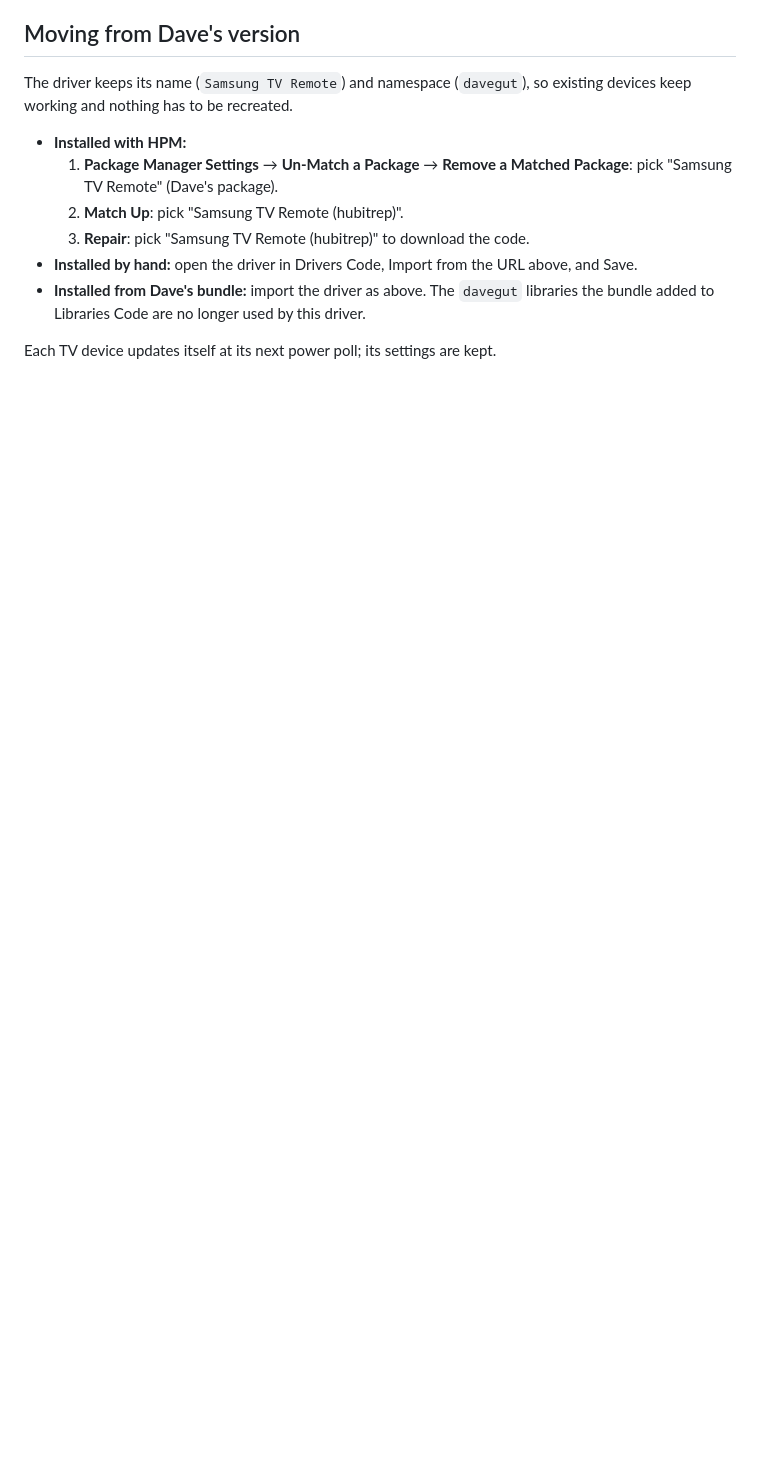
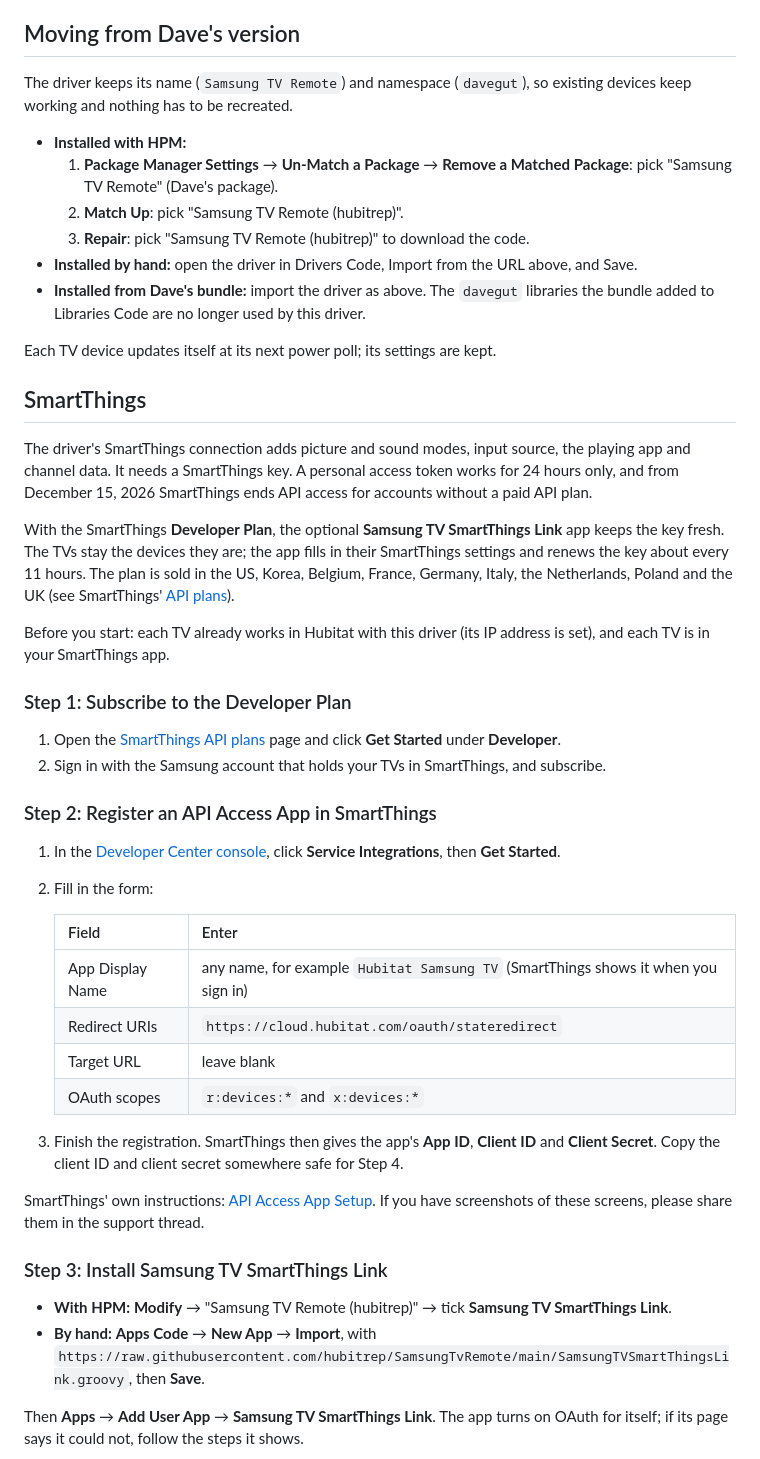
Before and after one commit to hubitrep/SamsungTvRemote, a Markdown page: README.md, the part around one of its changes. GitHub-like rendering; blank space fills up the shorter version.

```diff
--- a/README.md
+++ b/README.md
@@ -47,3 +47,54 @@ working and nothing has to be recreated.
   added to Libraries Code are no longer used by this driver.
 
 Each TV device updates itself at its next power poll; its settings are kept.
+
+## SmartThings
+
+The driver's SmartThings connection adds picture and sound modes, input source, the playing app and
+channel data. It needs a SmartThings key. A personal access token works for 24 hours only, and from
+December 15, 2026 SmartThings ends API access for accounts without a paid API plan.
+
+With the SmartThings **Developer Plan**, the optional **Samsung TV SmartThings Link** app keeps the
+key fresh. The TVs stay the devices they are; the app fills in their SmartThings settings and renews
+the key about every 11 hours. The plan is sold in the US, Korea, Belgium, France, Germany, Italy, the
+Netherlands, Poland and the UK (see SmartThings'
+[API plans](https://developers.smartthingsgdev.com/smartthingsapi)).
+
+Before you start: each TV already works in Hubitat with this driver (its IP address is set), and
+each TV is in your SmartThings app.
+
+### Step 1: Subscribe to the Developer Plan
+
+1. Open the [SmartThings API plans](https://developers.smartthingsgdev.com/smartthingsapi) page and
+   click **Get Started** under **Developer**.
+2. Sign in with the Samsung account that holds your TVs in SmartThings, and subscribe.
+
+### Step 2: Register an API Access App in SmartThings
+
+1. In the [Developer Center console](https://developer.smartthings.com/console), click
+   **Service Integrations**, then **Get Started**.
+2. Fill in the form:
+
+   | Field | Enter |
+   |---|---|
+   | App Display Name | any name, for example `Hubitat Samsung TV` (SmartThings shows it when you sign in) |
+   | Redirect URIs | `https://cloud.hubitat.com/oauth/stateredirect` |
+   | Target URL | leave blank |
+   | OAuth scopes | `r:devices:*` and `x:devices:*` |
+
+3. Finish the registration. SmartThings then gives the app's **App ID**, **Client ID** and **Client Secret**. Copy the
+   client ID and client secret somewhere safe for Step 4.
+
+SmartThings' own instructions: [API Access App Setup](https://developer.smartthings.com/docs/service-integrations/app-setup).
+If you have screenshots of these screens, please share them in the support thread.
+
+### Step 3: Install Samsung TV SmartThings Link
+
+- **With HPM:** **Modify** → "Samsung TV Remote (hubitrep)" → tick **Samsung TV SmartThings Link**.
+- **By hand:** **Apps Code** → **New App** → **Import**, with
+  `https://raw.githubusercontent.com/hubitrep/SamsungTvRemote/main/SamsungTVSmartThingsLink.groovy`,
+  then **Save**.
+
+Then **Apps** → **Add User App** → **Samsung TV SmartThings Link**. The app turns on OAuth for
+itself; if its page says it could not, follow the steps it shows.
+
```
Also changed, not shown: other parts of README.md (+47 -0 lines), Docs/images/smartthings-link-1-new.png (added), Docs/images/smartthings-link-2-sign-in.png (added), Docs/images/smartthings-link-3-linked.png (added), Docs/images/smartthings-link-4-tv-settings.png (added), 4 other files.
